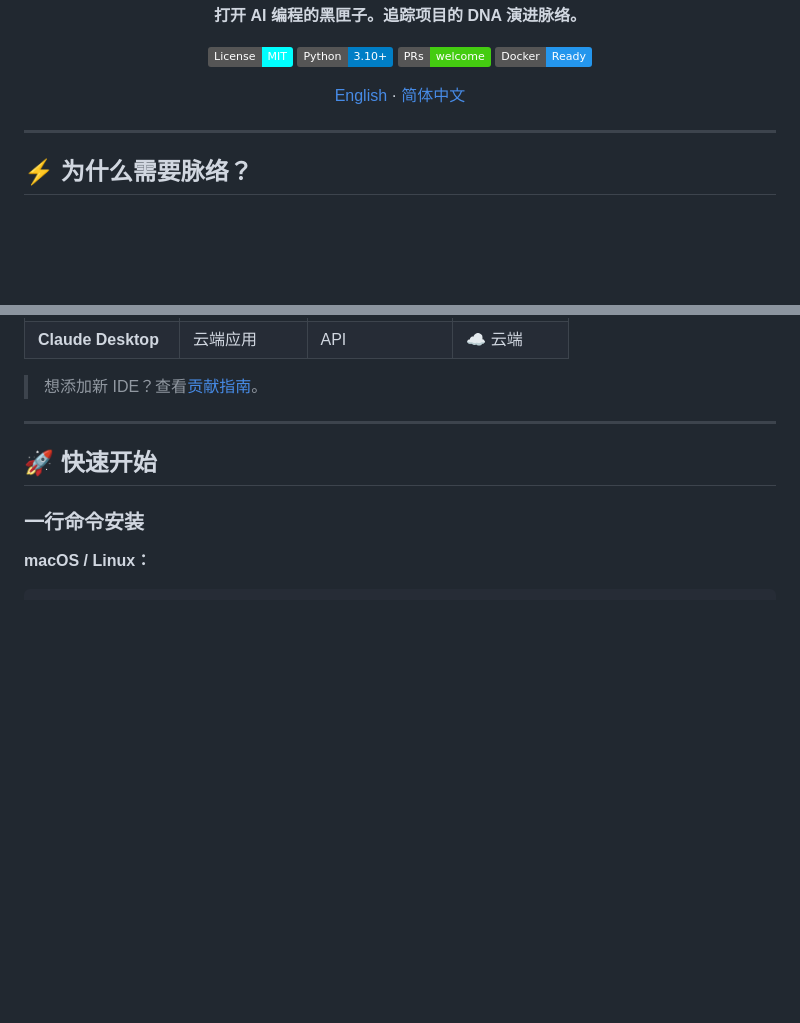
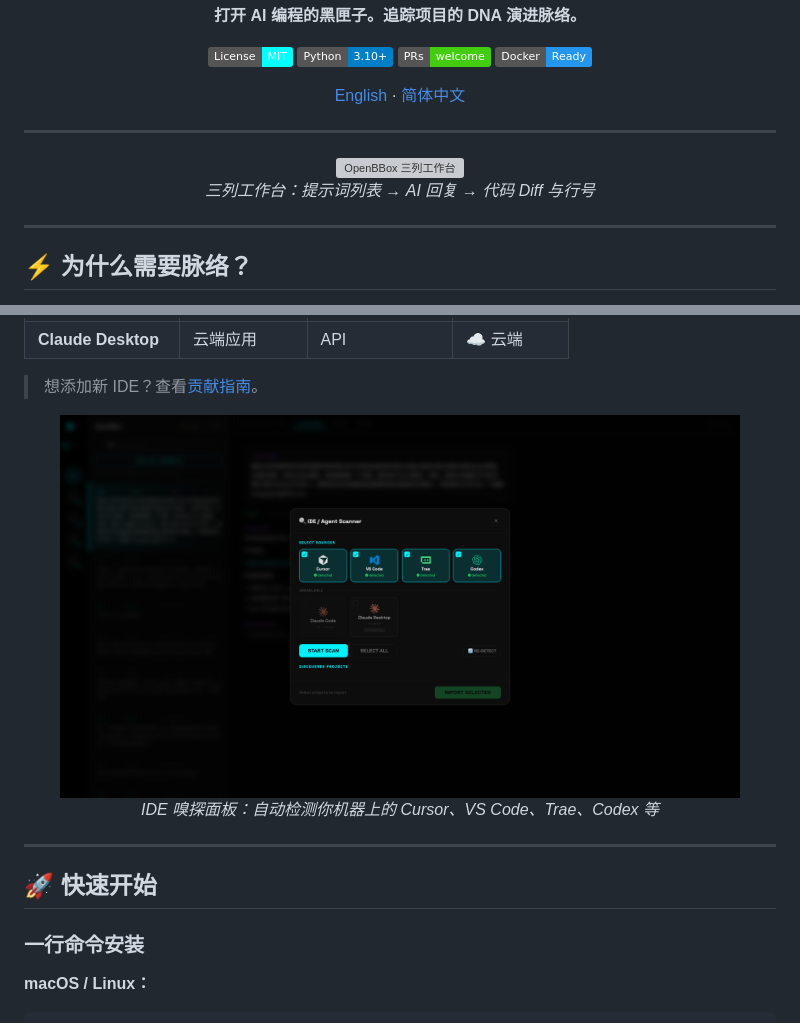
Before and after one commit to Chiody/openbbox, a Markdown page: README_zh.md, 2 parts joined by grey strips. Drawn GitHub-style; pictures changed too: docs/screenshots/scan-panel.png (added); badges without logos; blank space fills up the shorter version; grey boxes are pictures that could not be loaded.

```diff
--- a/README_zh.md
+++ b/README_zh.md
@@ -12,6 +12,14 @@
   <p align="center">
     <a href="./README.md">English</a> · <a href="./README_zh.md">简体中文</a>
   </p>
+</p>
+
+---
+
+<p align="center">
+  <img src="./docs/screenshots/dashboard.png" alt="OpenBBox 三列工作台" width="100%">
+  <br>
+  <em>三列工作台：提示词列表 → AI 回复 → 代码 Diff 与行号</em>
 </p>
 
 ---
@@ -75,6 +83,12 @@
 | **Claude Desktop** | 云端应用 | API | ☁️ 云端 |
 
 > 想添加新 IDE？查看[贡献指南](./CONTRIBUTING.md#how-to-add-a-new-ide-adapter)。
+
+<p align="center">
+  <img src="./docs/screenshots/scan-panel.png" alt="IDE 嗅探面板 — 自动检测已安装的 AI IDE" width="680">
+  <br>
+  <em>IDE 嗅探面板：自动检测你机器上的 Cursor、VS Code、Trae、Codex 等</em>
+</p>
 
 ---
 
```
Also changed, not shown: README.md (+14 -0 lines), docs/screenshots/landing.png (added), 2 other files.
